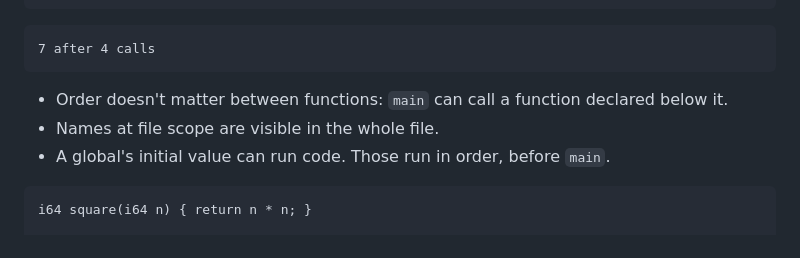
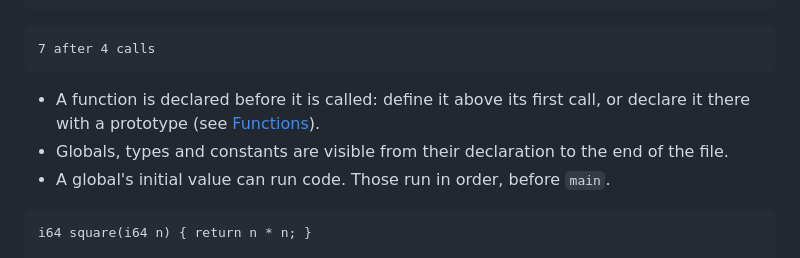
Before and after one commit to ozzenerol/ktm-lang, a Markdown page: docs-src/language/01-first-program.md, the part around the change. Rendered like a GitHub page.

Commit message:
docs: language chapter 7 (functions); declaration order corrected in chapters 1 and 3

````diff
--- a/docs-src/language/01-first-program.md
+++ b/docs-src/language/01-first-program.md
@@ -100,8 +100,9 @@ void main() {
 7 after 4 calls
 ```
 
-- Order doesn't matter between functions: `main` can call a function declared below it.
-- Names at file scope are visible in the whole file.
+- A function is declared before it is called: define it above its first call, or declare it there
+  with a prototype (see [Functions](07-functions.html#order-and-prototypes)).
+- Globals, types and constants are visible from their declaration to the end of the file.
 - A global's initial value can run code. Those run in order, before `main`.
 
 ```ktm run
````
Also changed, not shown: docs-src/language/03-variables.md (+2 -2 lines), docs-src/language/07-functions.md (added, +471 -0 lines).
